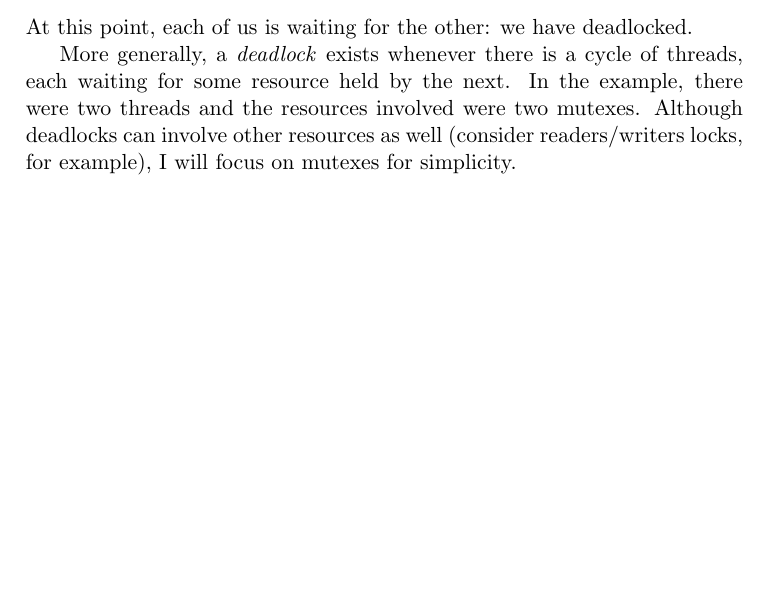
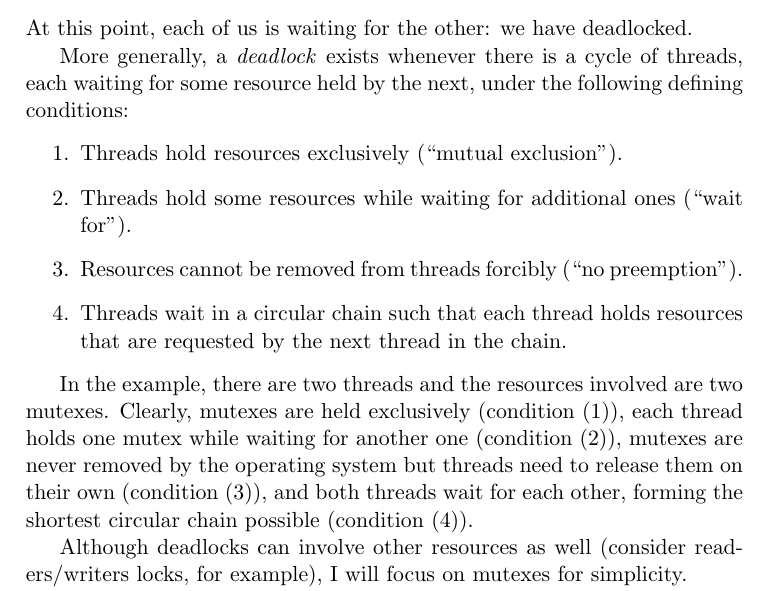
Before and after one commit to Max-Hailperin/Operating-Systems-and-Middleware--Supporting-Controlled-Interaction, a LaTeX thesis (os-book.tex, which reads synchronization.tex): part of page 147 of 400, cut so that both start at the same text, the shorter picture padded with empty space. Compiled offline with pdfLaTeX.

Commit message:
Add defining conditions for deadlock (#120)
* Add 4 conditions for deadlock from [35]
* Explain deadlock prevention in view of those conditions
* Cite origin of conditions in notes

```diff
--- a/synchronization.tex
+++ b/synchronization.tex
@@ -1529,9 +1529,27 @@ At this point, each of us is waiting for the other: we have
 deadlocked.
 
 More generally, a \vocab{deadlock} exists whenever there is a cycle of
-threads, each waiting for some resource held by the next.  In the
-example, there were two threads and the resources involved were two
-mutexes.  Although deadlocks can involve other resources as well
+threads, each waiting for some resource held by the next, under the
+following defining conditions:
+\begin{enumerate}\label{deadlock-conditions}
+\item Threads hold resources exclusively (``mutual exclusion'').
+\item Threads hold some resources while waiting for additional ones
+  (``wait for'').
+\item Resources cannot be removed from threads forcibly (``no
+  preemption'').
+\item Threads wait in a circular chain such that each thread holds
+  resources that are requested by the next thread in the chain.
+\end{enumerate}
+
+In the example, there are two threads and the resources involved are
+two mutexes.  Clearly, mutexes are held exclusively (condition (1)),
+each thread holds one mutex while waiting for another one (condition
+(2)), mutexes are never removed by the operating system but threads
+need to release them on their own (condition (3)), and both threads
+wait for each other, forming the shortest circular chain possible
+(condition (4)).
+
+Although deadlocks can involve other resources as well
 (consider readers/writers locks, for example), I will focus
 on mutexes for simplicity.
 
```
Also changed, not shown: synchronization.tex (12 more changed lines).
